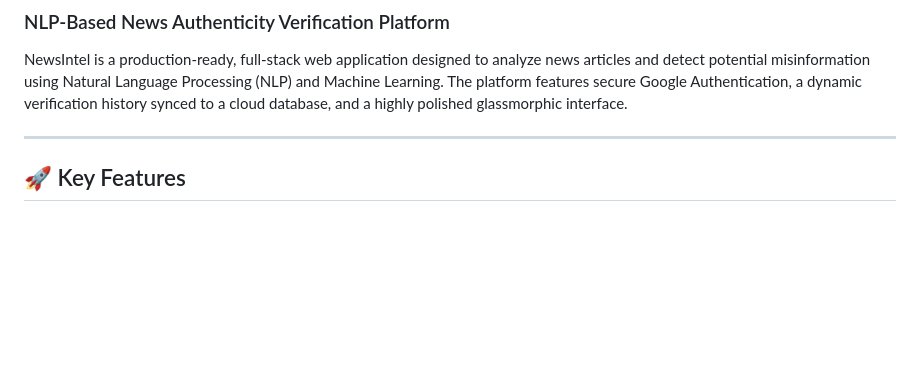
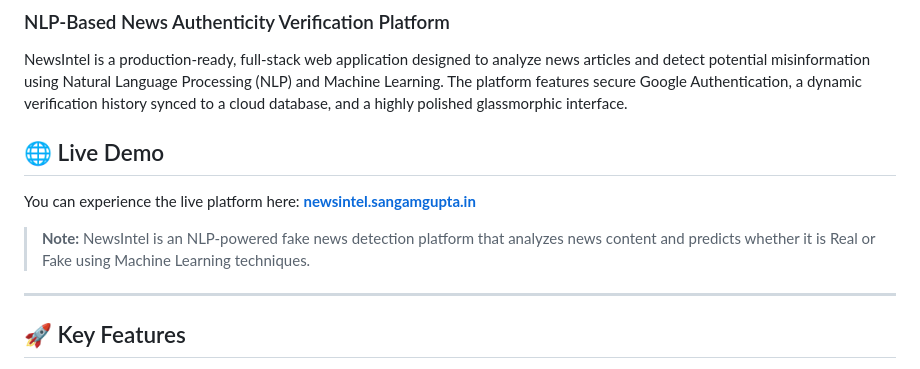
Before and after one commit to TheSangamX/fake-news-major-project, a Markdown page: README.md, the part around the change. Rendered like a GitHub page; blank space fills up the shorter version.

Commit message:
docs: add live demo section to README

```diff
--- a/README.md
+++ b/README.md
@@ -2,6 +2,12 @@
 ### NLP-Based News Authenticity Verification Platform
 
 NewsIntel is a production-ready, full-stack web application designed to analyze news articles and detect potential misinformation using Natural Language Processing (NLP) and Machine Learning. The platform features secure Google Authentication, a dynamic verification history synced to a cloud database, and a highly polished glassmorphic interface.
+
+## 🌐 Live Demo
+
+You can experience the live platform here: **[newsintel.sangamgupta.in](https://newsintel.sangamgupta.in)**
+
+> **Note:** NewsIntel is an NLP-powered fake news detection platform that analyzes news content and predicts whether it is Real or Fake using Machine Learning techniques.
 
 ---
 
```
